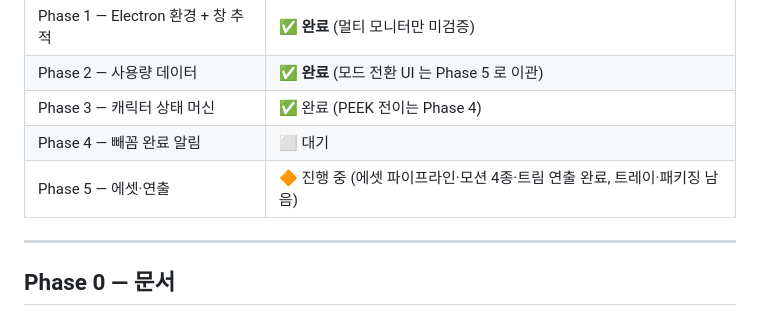
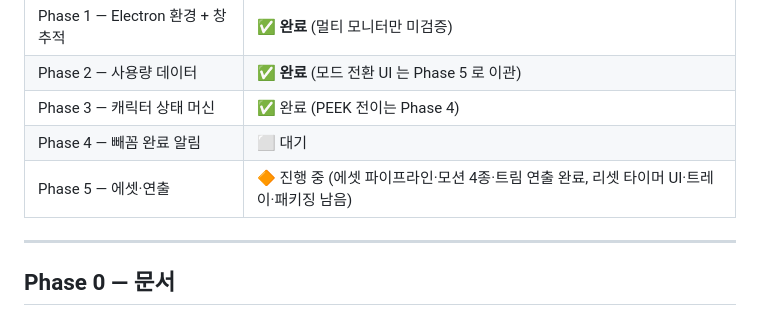
Before and after one commit to Chungs0604/meokbo_demo, a Markdown page: TASKS.md, the part around the change. Rendered like a GitHub page.

Commit message:
docs: Phase 5 남은 항목에 리셋 타이머 UI 를 빠뜨린 것을 고친다
Co-Authored-By: Claude Opus 5 (1M context) <noreply@anthropic.com>

```diff
--- a/TASKS.md
+++ b/TASKS.md
@@ -11,7 +11,7 @@
 | Phase 2 — 사용량 데이터 | ✅ **완료** (모드 전환 UI 는 Phase 5 로 이관) |
 | Phase 3 — 캐릭터 상태 머신 | ✅ 완료 (PEEK 전이는 Phase 4) |
 | Phase 4 — 빼꼼 완료 알림 | ⬜ 대기 |
-| Phase 5 — 에셋·연출 | 🔶 진행 중 (에셋 파이프라인·모션 4종·트림 연출 완료, 트레이·패키징 남음) |
+| Phase 5 — 에셋·연출 | 🔶 진행 중 (에셋 파이프라인·모션 4종·트림 연출 완료, 리셋 타이머 UI·트레이·패키징 남음) |
 
 ---
 
```
